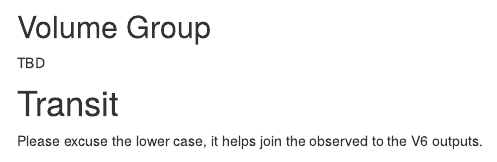
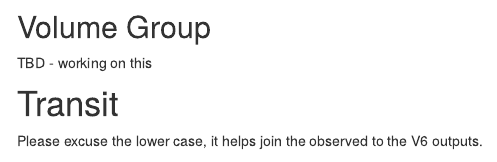
Before and after one commit to JFord-DCHCMPO/TRMG2_BY_Eval, an R Markdown document (TRMG2_BY_2016_Eval.Rmd): the page in a window 1100 px wide, from 2470 px down. Rendered offline with R 4.5, knitr and Pandoc, with nearby package versions; some code elsewhere in the file could not run offline.

````diff
--- a/TRMG2_BY_2016_Eval.Rmd
+++ b/TRMG2_BY_2016_Eval.Rmd
@@ -587,7 +587,7 @@
 
 
 ## Volume Group
- TBD
+ TBD - working on this
 
 ```{r eval=FALSE, include=FALSE}
 
````
Also changed, not shown: 1 other file.
